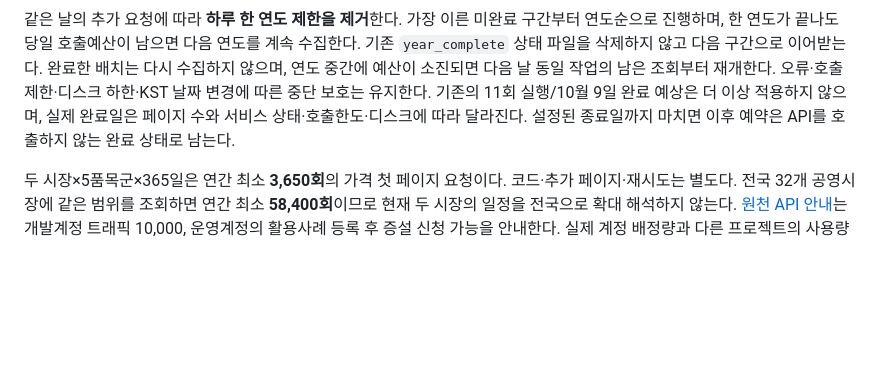
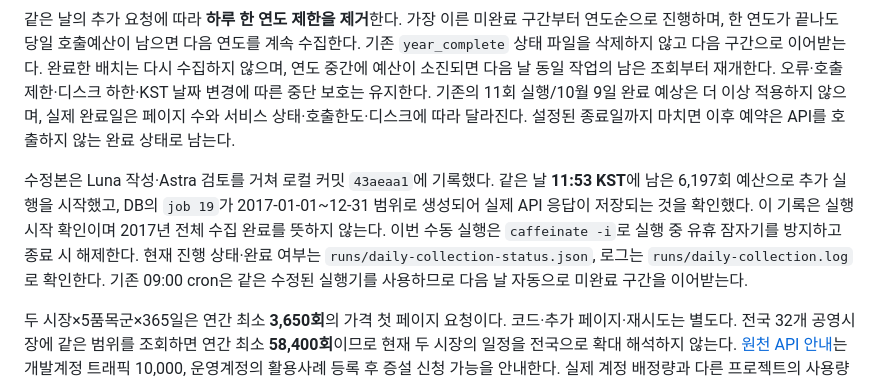
Before and after one commit to good5229/agri_predict, a Markdown page: docs/COLLECTION.md, the part around the change. Drawn GitHub-style; blank space fills up the shorter version.

Commit message:
Record additional historical collection startup

```diff
--- a/docs/COLLECTION.md
+++ b/docs/COLLECTION.md
@@ -36,6 +36,8 @@
 **2026-09-29 실행 및 정책 변경:** 첫 예약 실행은 09:00:01~09:31:48 KST에 HTTP 2,803회를 사용해 2016년 1분기 잔여분(job 17)과 4~12월(job 18)을 완료했다. 두 작업의 미완료·대기·실패 조회는 0개이며 정상 0건 응답을 포함한 조회 완료다. 2016년의 모든 날짜에 유효 거래가 있다는 뜻은 아니다. 이 시점에 로컬 일일 예산은 6,197회 남았다.
 
 같은 날의 추가 요청에 따라 **하루 한 연도 제한을 제거**한다. 가장 이른 미완료 구간부터 연도순으로 진행하며, 한 연도가 끝나도 당일 호출예산이 남으면 다음 연도를 계속 수집한다. 기존 `year_complete` 상태 파일을 삭제하지 않고 다음 구간으로 이어받는다. 완료한 배치는 다시 수집하지 않으며, 연도 중간에 예산이 소진되면 다음 날 동일 작업의 남은 조회부터 재개한다. 오류·호출 제한·디스크 하한·KST 날짜 변경에 따른 중단 보호는 유지한다. 기존의 11회 실행/10월 9일 완료 예상은 더 이상 적용하지 않으며, 실제 완료일은 페이지 수와 서비스 상태·호출한도·디스크에 따라 달라진다. 설정된 종료일까지 마치면 이후 예약은 API를 호출하지 않는 완료 상태로 남는다.
+
+수정본은 Luna 작성·Astra 검토를 거쳐 로컬 커밋 `43aeaa1`에 기록했다. 같은 날 **11:53 KST**에 남은 6,197회 예산으로 추가 실행을 시작했고, DB의 `job 19`가 2017-01-01~12-31 범위로 생성되어 실제 API 응답이 저장되는 것을 확인했다. 이 기록은 실행 시작 확인이며 2017년 전체 수집 완료를 뜻하지 않는다. 이번 수동 실행은 `caffeinate -i`로 실행 중 유휴 잠자기를 방지하고 종료 시 해제한다. 현재 진행 상태·완료 여부는 `runs/daily-collection-status.json`, 로그는 `runs/daily-collection.log`로 확인한다. 기존 09:00 cron은 같은 수정된 실행기를 사용하므로 다음 날 자동으로 미완료 구간을 이어받는다.
 
 두 시장×5품목군×365일은 연간 최소 **3,650회**의 가격 첫 페이지 요청이다. 코드·추가 페이지·재시도는 별도다. 전국 32개 공영시장에 같은 범위를 조회하면 연간 최소 **58,400회**이므로 현재 두 시장의 일정을 전국으로 확대 해석하지 않는다. [원천 API 안내](https://www.data.go.kr/data/15141810/openapi.do)는 개발계정 트래픽 10,000, 운영계정의 활용사례 등록 후 증설 신청 가능을 안내한다. 실제 계정 배정량과 다른 프로젝트의 사용량은 별도로 확인해야 한다.
 
```
Also changed, not shown: README.md (+1 -1 lines).
